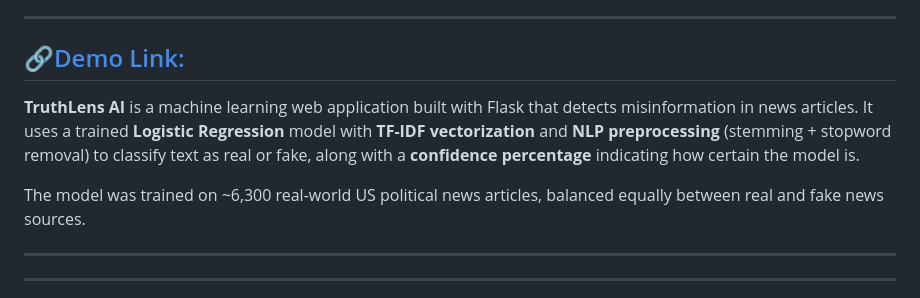
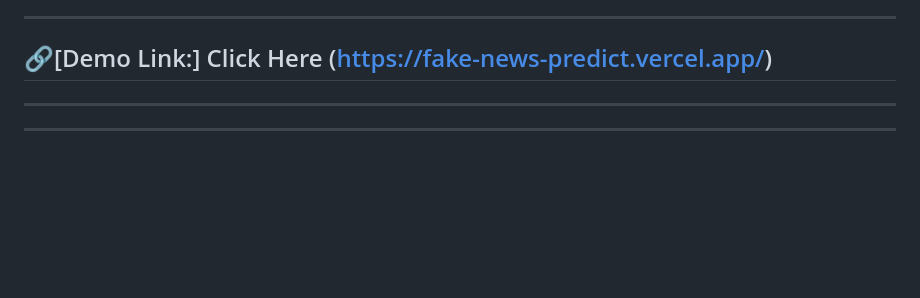
Before and after one commit to pramithm/CodeVedX-Internship, a Markdown page: Project-3/fake-news-detection/README.md, the part around the change. Drawn GitHub-style; blank space fills up the shorter version.

Commit message:
Revise demo link
Updated demo link text and removed redundant information about the application.

```diff
--- a/Project-3/fake-news-detection/README.md
+++ b/Project-3/fake-news-detection/README.md
@@ -26,11 +26,7 @@
 
 ---
 
-##  🔗[Demo Link:](https://fake-news-predict.vercel.app/)
-
-**TruthLens AI** is a machine learning web application built with Flask that detects misinformation in news articles. It uses a trained **Logistic Regression** model with **TF-IDF vectorization** and **NLP preprocessing** (stemming + stopword removal) to classify text as real or fake, along with a **confidence percentage** indicating how certain the model is.
-
-The model was trained on ~6,300 real-world US political news articles, balanced equally between real and fake news sources.
+##  🔗[Demo Link:] Click Here (https://fake-news-predict.vercel.app/)
 
 ---
 
```
